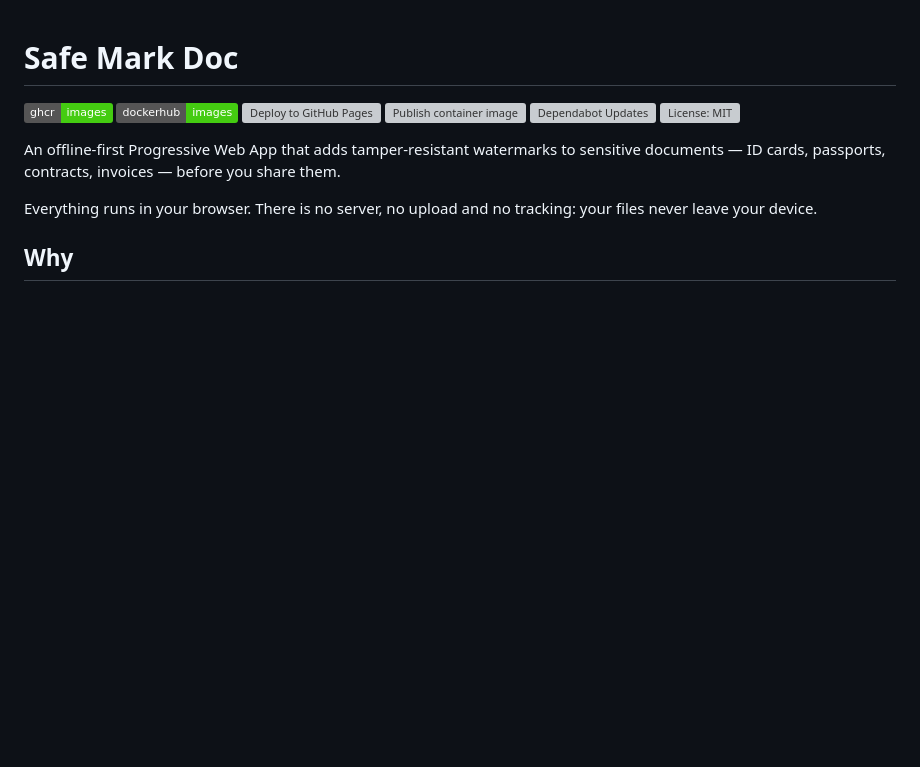
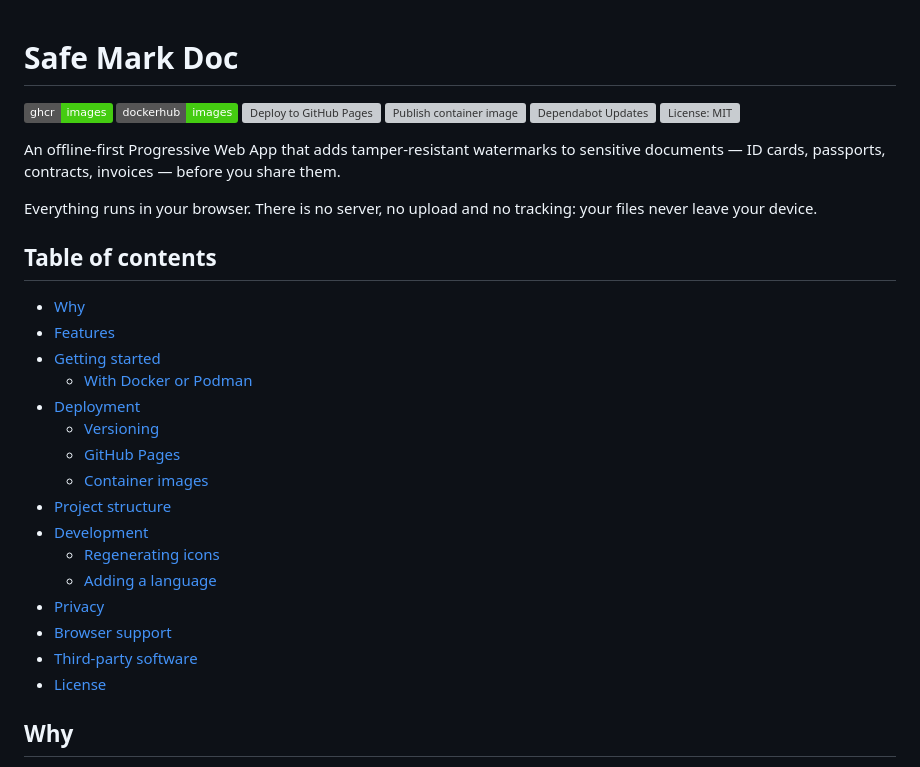
Before and after one commit to kijart/safe-mark-doc, a Markdown page: README.md, the part around the change. Rendered like a GitHub page; badges without logos; blank space fills up the shorter version; grey boxes are pictures that could not be loaded.

Commit message:
docs: update Table of Contents in README for improved navigation

```diff
--- a/README.md
+++ b/README.md
@@ -10,6 +10,25 @@
 An offline-first Progressive Web App that adds tamper-resistant watermarks to sensitive documents — ID cards, passports, contracts, invoices — before you share them.
 
 Everything runs in your browser. There is no server, no upload and no tracking: your files never leave your device.
+
+## Table of contents
+
+- [Why](#why)
+- [Features](#features)
+- [Getting started](#getting-started)
+  - [With Docker or Podman](#with-docker-or-podman)
+- [Deployment](#deployment)
+  - [Versioning](#versioning)
+  - [GitHub Pages](#github-pages)
+  - [Container images](#container-images)
+- [Project structure](#project-structure)
+- [Development](#development)
+  - [Regenerating icons](#regenerating-icons)
+  - [Adding a language](#adding-a-language)
+- [Privacy](#privacy)
+- [Browser support](#browser-support)
+- [Third-party software](#third-party-software)
+- [License](#license)
 
 ## Why
 
```
